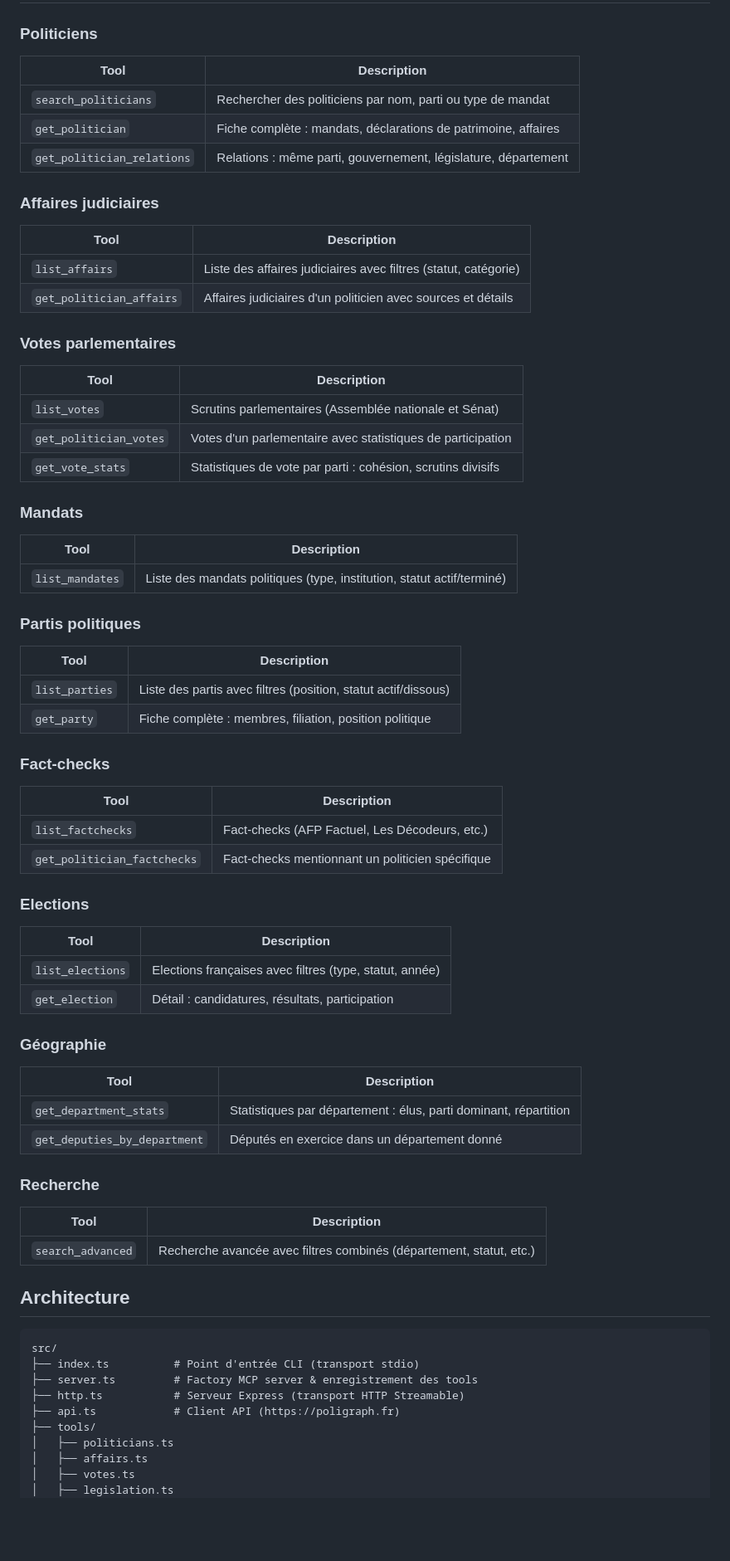
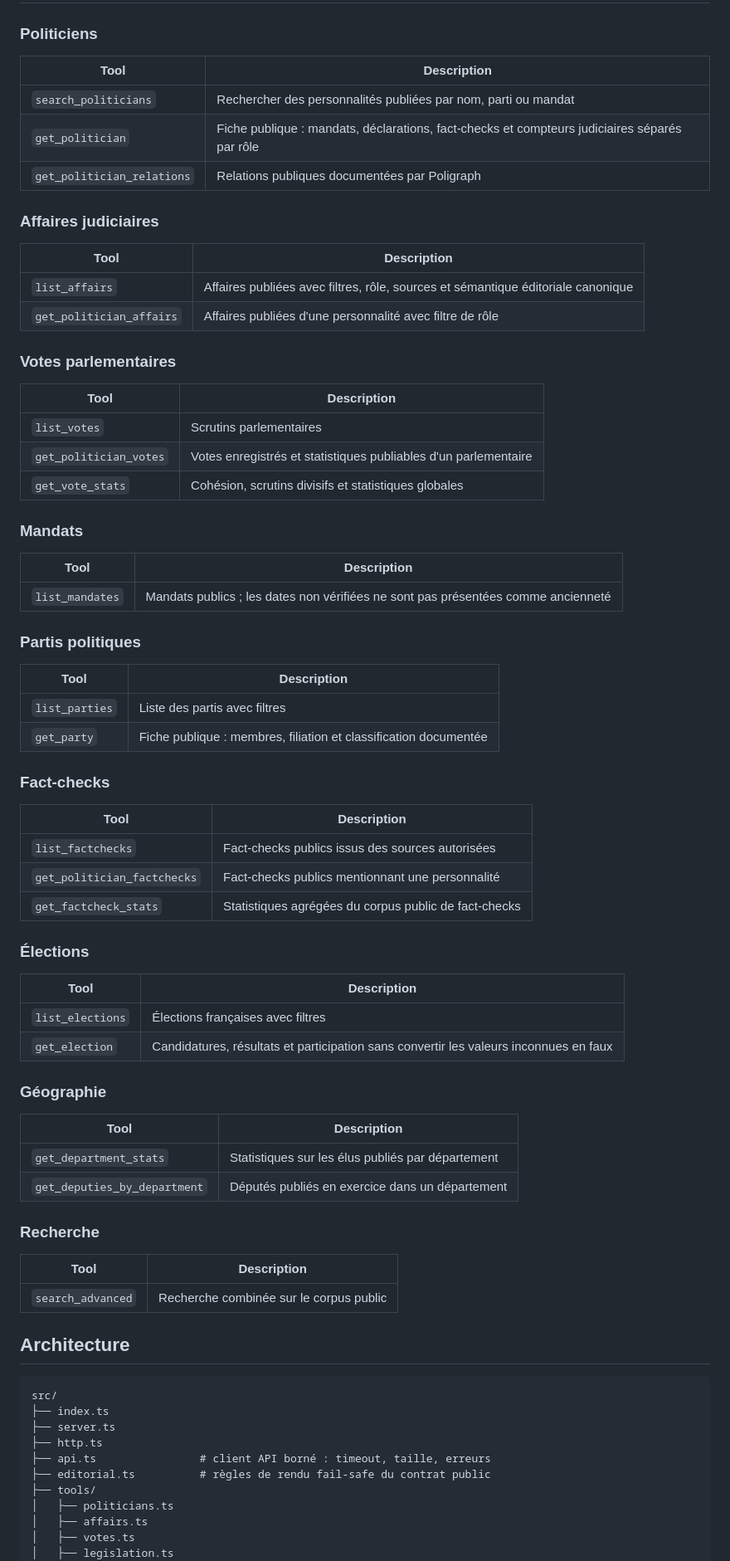
Before and after one commit to ironlam/poligraph-mcp, a Markdown page: README.md, the part around one of its changes. Shown at 83% size. GitHub-like rendering; blank space fills up the shorter version.

````diff
--- a/README.md
+++ b/README.md
@@ -88,75 +71,77 @@ Ajoutez dans la configuration de votre client MCP :
 
 ### Politiciens
 
-| Tool                       | Description                                                    |
-| -------------------------- | -------------------------------------------------------------- |
-| `search_politicians`       | Rechercher des politiciens par nom, parti ou type de mandat    |
-| `get_politician`           | Fiche complète : mandats, déclarations de patrimoine, affaires |
-| `get_politician_relations` | Relations : même parti, gouvernement, législature, département |
+| Tool | Description |
+| --- | --- |
+| `search_politicians` | Rechercher des personnalités publiées par nom, parti ou mandat |
+| `get_politician` | Fiche publique : mandats, déclarations, fact-checks et compteurs judiciaires séparés par rôle |
+| `get_politician_relations` | Relations publiques documentées par Poligraph |
 
 ### Affaires judiciaires
 
-| Tool                     | Description                                                     |
-| ------------------------ | --------------------------------------------------------------- |
-| `list_affairs`           | Liste des affaires judiciaires avec filtres (statut, catégorie) |
-| `get_politician_affairs` | Affaires judiciaires d'un politicien avec sources et détails    |
+| Tool | Description |
+| --- | --- |
+| `list_affairs` | Affaires publiées avec filtres, rôle, sources et sémantique éditoriale canonique |
+| `get_politician_affairs` | Affaires publiées d'une personnalité avec filtre de rôle |
 
 ### Votes parlementaires
 
-| Tool                   | Description                                                  |
-| ---------------------- | ------------------------------------------------------------ |
-| `list_votes`           | Scrutins parlementaires (Assemblée nationale et Sénat)       |
-| `get_politician_votes` | Votes d'un parlementaire avec statistiques de participation  |
-| `get_vote_stats`       | Statistiques de vote par parti : cohésion, scrutins divisifs |
+| Tool | Description |
+| --- | --- |
+| `list_votes` | Scrutins parlementaires |
+| `get_politician_votes` | Votes enregistrés et statistiques publiables d'un parlementaire |
+| `get_vote_stats` | Cohésion, scrutins divisifs et statistiques globales |
 
 ### Mandats
 
-| Tool            | Description                                                            |
-| --------------- | ---------------------------------------------------------------------- |
-| `list_mandates` | Liste des mandats politiques (type, institution, statut actif/terminé) |
+| Tool | Description |
+| --- | --- |
+| `list_mandates` | Mandats publics ; les dates non vérifiées ne sont pas présentées comme ancienneté |
 
 ### Partis politiques
 
-| Tool           | Description                                                    |
-| -------------- | -------------------------------------------------------------- |
-| `list_parties` | Liste des partis avec filtres (position, statut actif/dissous) |
-| `get_party`    | Fiche complète : membres, filiation, position politique        |
+| Tool | Description |
+| --- | --- |
+| `list_parties` | Liste des partis avec filtres |
+| `get_party` | Fiche publique : membres, filiation et classification documentée |
 
 ### Fact-checks
 
-| Tool                        | Description                                      |
-| --------------------------- | ------------------------------------------------ |
-| `list_factchecks`           | Fact-checks (AFP Factuel, Les Décodeurs, etc.)   |
-| `get_politician_factchecks` | Fact-checks mentionnant un politicien spécifique |
+| Tool | Description |
+| --- | --- |
+| `list_factchecks` | Fact-checks publics issus des sources autorisées |
+| `get_politician_factchecks` | Fact-checks publics mentionnant une personnalité |
+| `get_factcheck_stats` | Statistiques agrégées du corpus public de fact-checks |
 
-### Elections
+### Élections
 
-| Tool             | Description                                             |
-| ---------------- | ------------------------------------------------------- |
-| `list_elections` | Elections françaises avec filtres (type, statut, année) |
-| `get_election`   | Détail : candidatures, résultats, participation         |
+| Tool | Description |
+| --- | --- |
+| `list_elections` | Élections françaises avec filtres |
+| `get_election` | Candidatures, résultats et participation sans convertir les valeurs inconnues en faux |
 
 ### Géographie
 
-| Tool                         | Description                                                      |
-| ---------------------------- | ---------------------------------------------------------------- |
-| `get_department_stats`       | Statistiques par département : élus, parti dominant, répartition |
-| `get_deputies_by_department` | Députés en exercice dans un département donné                    |
+| Tool | Description |
+| --- | --- |
+| `get_department_stats` | Statistiques sur les élus publiés par département |
+| `get_deputies_by_department` | Députés publiés en exercice dans un département |
 
 ### Recherche
 
-| Tool              | Description                                                         |
-| ----------------- | ------------------------------------------------------------------- |
-| `search_advanced` | Recherche avancée avec filtres combinés (département, statut, etc.) |
+| Tool | Description |
+| --- | --- |
+| `search_advanced` | Recherche combinée sur le corpus public |
 
 ## Architecture
 
-```
+```text
 src/
-├── index.ts          # Point d'entrée CLI (transport stdio)
-├── server.ts         # Factory MCP server & enregistrement des tools
-├── http.ts           # Serveur Express (transport HTTP Streamable)
-├── api.ts            # Client API (https://poligraph.fr)
+├── index.ts
+├── server.ts
+├── http.ts
+├── api.ts                # client API borné : timeout, taille, erreurs
+├── editorial.ts          # règles de rendu fail-safe du contrat public
 ├── tools/
 │   ├── politicians.ts
 │   ├── affairs.ts
````
Also changed, not shown: other parts of README.md (+43 -59 lines).
